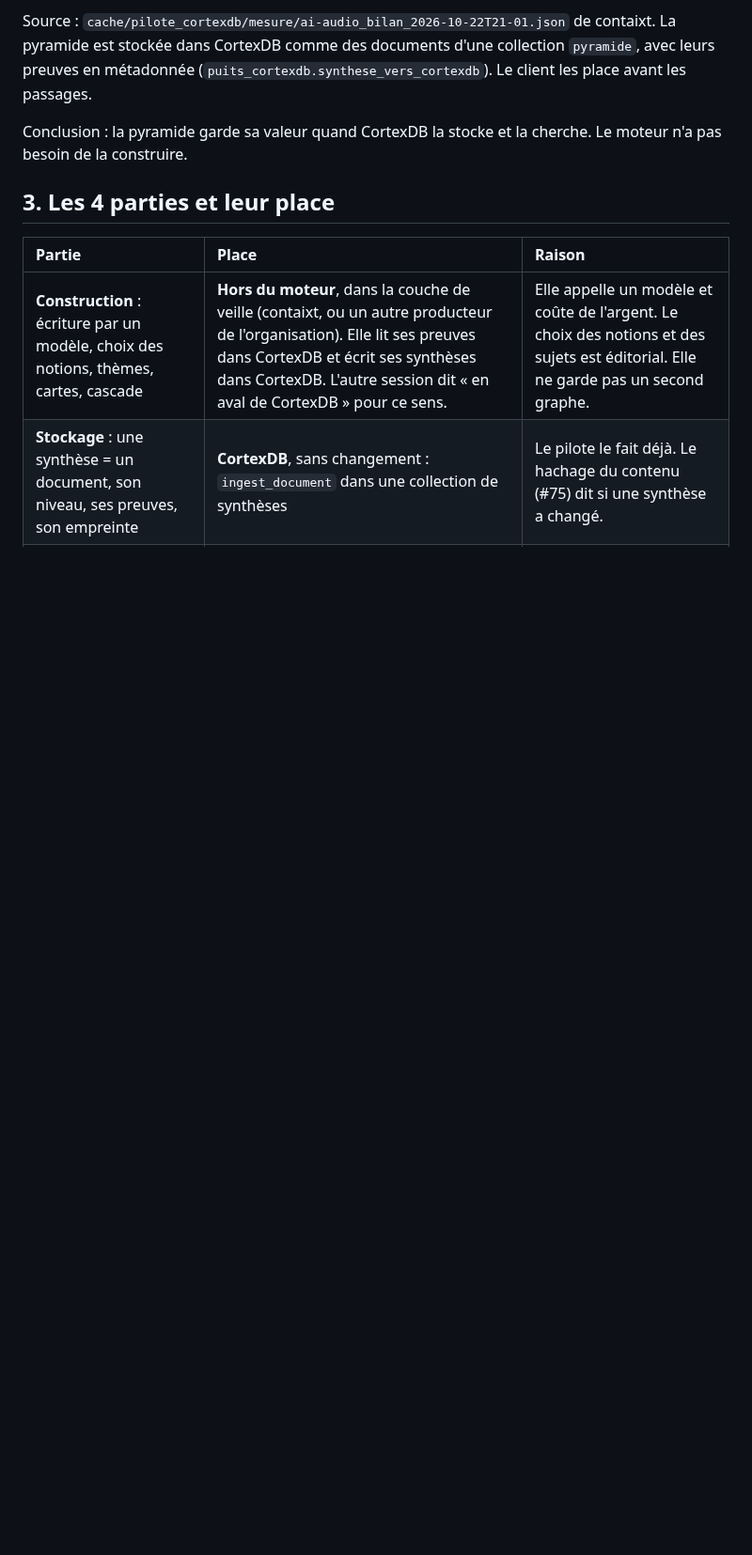
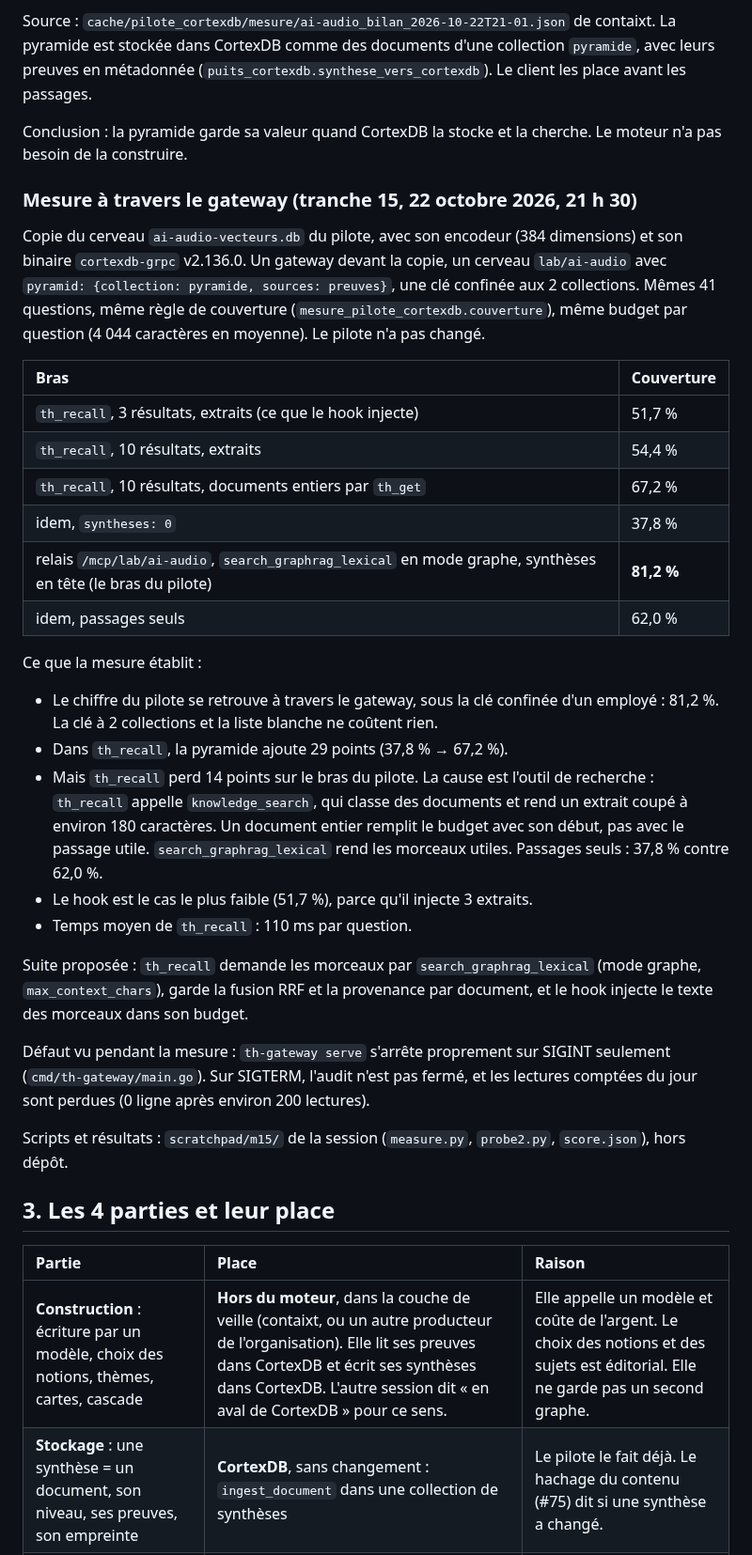
Before and after one commit to lfoletti/thalamus, a Markdown page: docs/notes/pyramide.md, the part around the change. Shown at 94% size. GitHub-like rendering; blank space fills up the shorter version.

Commit message:
docs(notes): tranche 15 measured through the gateway on the ai-audio pilot

```diff
--- a/docs/notes/pyramide.md
+++ b/docs/notes/pyramide.md
@@ -48,6 +48,33 @@ Source : `cache/pilote_cortexdb/mesure/ai-audio_bilan_2026-10-22T21-01.json` de
 
 Conclusion : la pyramide garde sa valeur quand CortexDB la stocke et la cherche. Le moteur n'a pas besoin de la construire.
 
+### Mesure à travers le gateway (tranche 15, 22 octobre 2026, 21 h 30)
+
+Copie du cerveau `ai-audio-vecteurs.db` du pilote, avec son encodeur (384 dimensions) et son binaire `cortexdb-grpc` v2.136.0. Un gateway devant la copie, un cerveau `lab/ai-audio` avec `pyramid: {collection: pyramide, sources: preuves}`, une clé confinée aux 2 collections. Mêmes 41 questions, même règle de couverture (`mesure_pilote_cortexdb.couverture`), même budget par question (4 044 caractères en moyenne). Le pilote n'a pas changé.
+
+| Bras | Couverture |
+| :- | :- |
+| `th_recall`, 3 résultats, extraits (ce que le hook injecte) | 51,7 % |
+| `th_recall`, 10 résultats, extraits | 54,4 % |
+| `th_recall`, 10 résultats, documents entiers par `th_get` | 67,2 % |
+| idem, `syntheses: 0` | 37,8 % |
+| relais `/mcp/lab/ai-audio`, `search_graphrag_lexical` en mode graphe, synthèses en tête (le bras du pilote) | **81,2 %** |
+| idem, passages seuls | 62,0 % |
+
+Ce que la mesure établit :
+
+- Le chiffre du pilote se retrouve à travers le gateway, sous la clé confinée d'un employé : 81,2 %. La clé à 2 collections et la liste blanche ne coûtent rien.
+- Dans `th_recall`, la pyramide ajoute 29 points (37,8 % → 67,2 %).
+- Mais `th_recall` perd 14 points sur le bras du pilote. La cause est l'outil de recherche : `th_recall` appelle `knowledge_search`, qui classe des documents et rend un extrait coupé à environ 180 caractères. Un document entier remplit le budget avec son début, pas avec le passage utile. `search_graphrag_lexical` rend les morceaux utiles. Passages seuls : 37,8 % contre 62,0 %.
+- Le hook est le cas le plus faible (51,7 %), parce qu'il injecte 3 extraits.
+- Temps moyen de `th_recall` : 110 ms par question.
+
+Suite proposée : `th_recall` demande les morceaux par `search_graphrag_lexical` (mode graphe, `max_context_chars`), garde la fusion RRF et la provenance par document, et le hook injecte le texte des morceaux dans son budget.
+
+Défaut vu pendant la mesure : `th-gateway serve` s'arrête proprement sur SIGINT seulement (`cmd/th-gateway/main.go`). Sur SIGTERM, l'audit n'est pas fermé, et les lectures comptées du jour sont perdues (0 ligne après environ 200 lectures).
+
+Scripts et résultats : `scratchpad/m15/` de la session (`measure.py`, `probe2.py`, `score.json`), hors dépôt.
+
 ## 3. Les 4 parties et leur place
 
 | Partie | Place | Raison |
```
